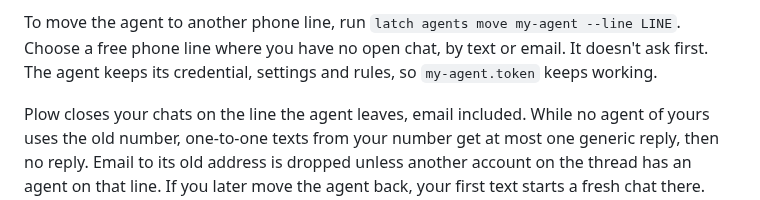
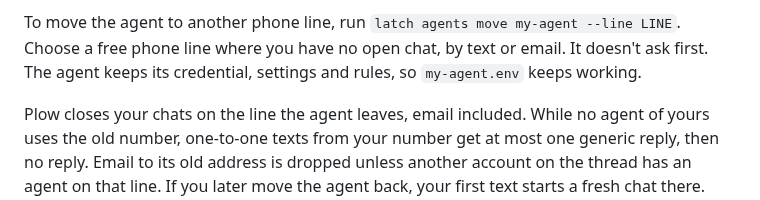
Before and after one commit to plow-pbc/latch-cli, a Markdown page: docs/GETTING-STARTED.md, the part around the change. GitHub-like rendering.

```diff
--- a/docs/GETTING-STARTED.md
+++ b/docs/GETTING-STARTED.md
@@ -290,7 +290,7 @@ once and its line is freed.
 To move the agent to another phone line, run
 `latch agents move my-agent --line LINE`. Choose a free phone line where you
 have no open chat, by text or email. It doesn't ask first. The agent keeps
-its credential, settings and rules, so `my-agent.token` keeps working.
+its credential, settings and rules, so `my-agent.env` keeps working.
 
 Plow closes your chats on the line the agent leaves, email included. While no
 agent of yours uses the old number, one-to-one texts from your number get at
```
Also changed, not shown: docs/site/connect-an-agent.md (+1 -1 lines).
